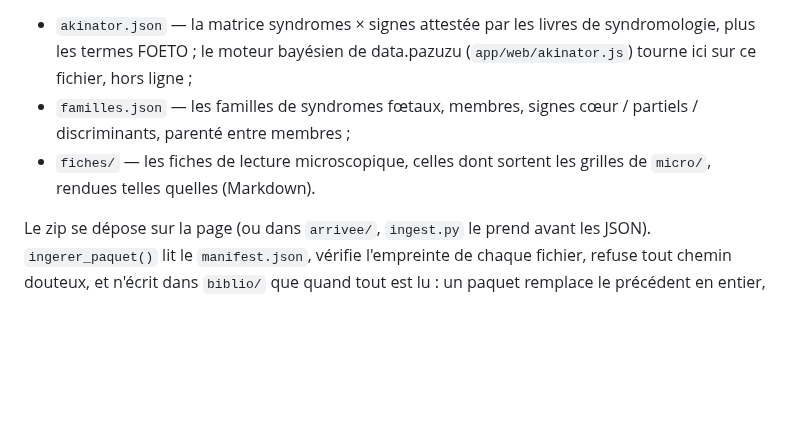
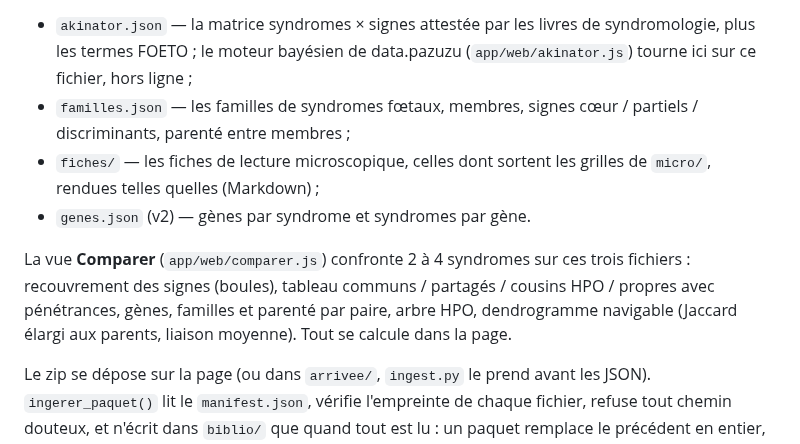
Before and after one commit to RemiMathevet/Monolithe_Foeto, a Markdown page: hub/README.md, the part around the change. GitHub-like rendering; blank space fills up the shorter version.

```diff
--- a/hub/README.md
+++ b/hub/README.md
@@ -193,7 +193,14 @@ Onglet « Biblio ». Il reprend `data_hub_vN.zip`, publié par
 - `familles.json` — les familles de syndromes fœtaux, membres, signes cœur /
   partiels / discriminants, parenté entre membres ;
 - `fiches/` — les fiches de lecture microscopique, celles dont sortent les
-  grilles de `micro/`, rendues telles quelles (Markdown).
+  grilles de `micro/`, rendues telles quelles (Markdown) ;
+- `genes.json` (v2) — gènes par syndrome et syndromes par gène.
+
+La vue **Comparer** (`app/web/comparer.js`) confronte 2 à 4 syndromes sur ces
+trois fichiers : recouvrement des signes (boules), tableau communs /
+partagés / cousins HPO / propres avec pénétrances, gènes, familles et parenté
+par paire, arbre HPO, dendrogramme navigable (Jaccard élargi aux parents,
+liaison moyenne). Tout se calcule dans la page.
 
 Le zip se dépose sur la page (ou dans `arrivee/`, `ingest.py` le prend avant
 les JSON). `ingerer_paquet()` lit le `manifest.json`, vérifie l'empreinte de
```
Also changed, not shown: docs/MANUEL.md (+19 -1 lines), docs/captures/16_comparer.png (added), docs/captures/17_comparer_dendro.png (added), docs/captures/18_comparer_venn.png (added), 3 other files.
